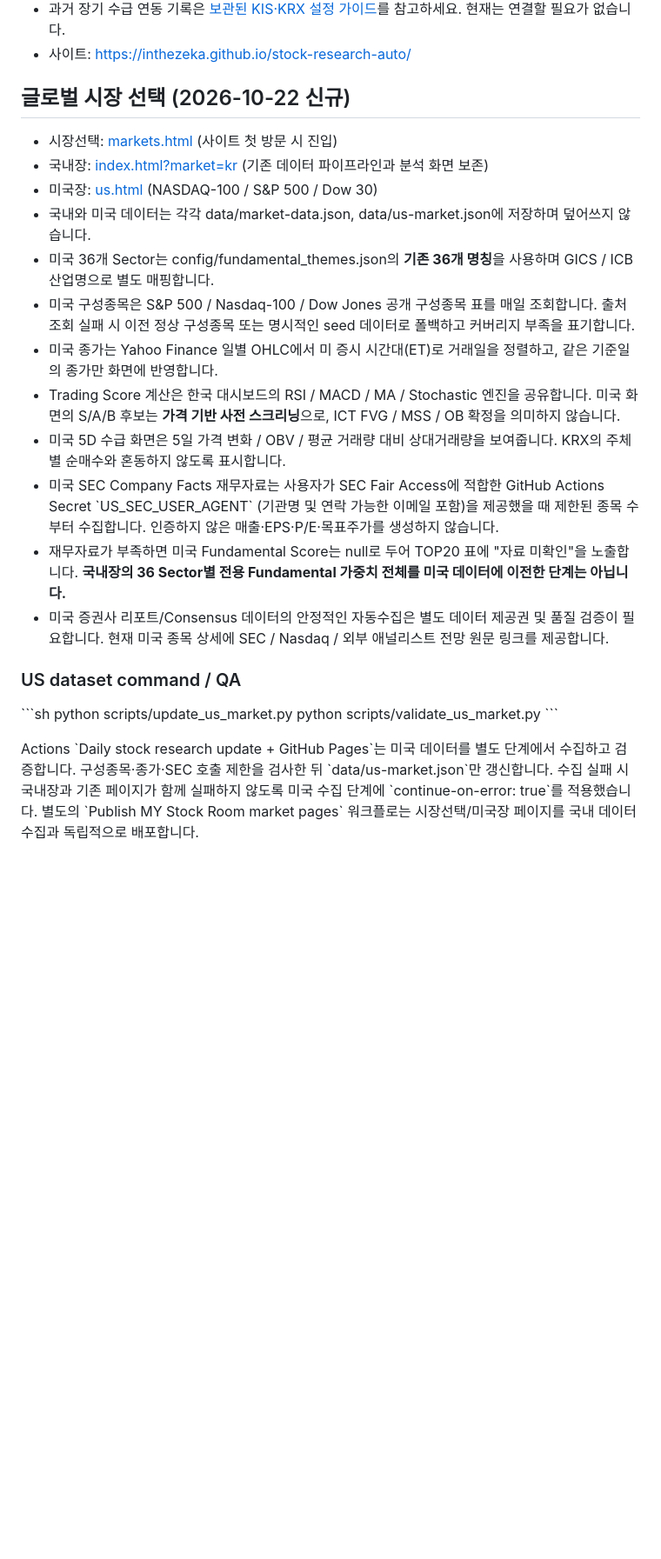
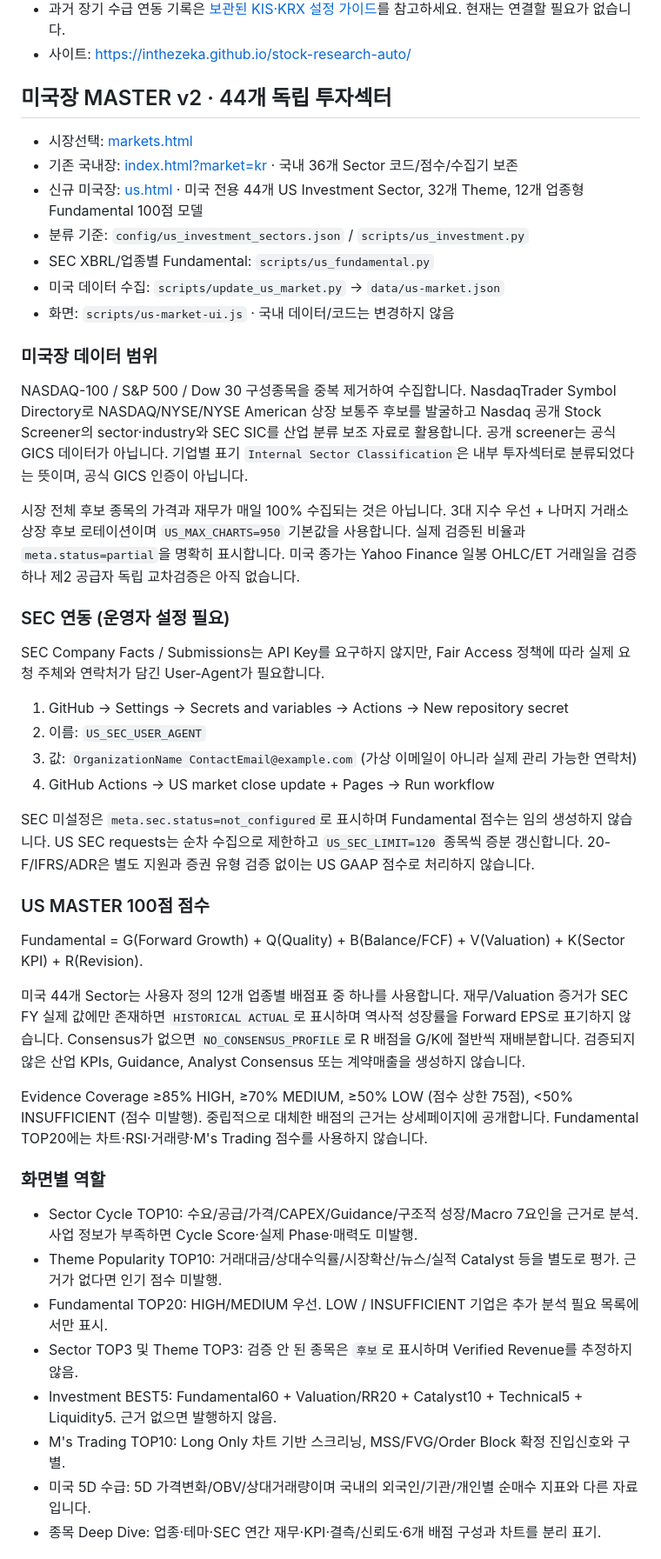
Before and after one commit to inthezeka/stock-research-auto, a Markdown page: README.md, the part around one of its changes. Shown at 87% size. Drawn GitHub-style; blank space fills up the shorter version.

Commit message:
docs(us): record independent 44-sector master design and exact SEC setup/coverage limitations

```diff
--- a/README.md
+++ b/README.md
@@ -138,26 +138,49 @@ python -m http.server 8080
 - 사이트: https://inthezeka.github.io/stock-research-auto/
 
 
-## 글로벌 시장 선택 (2026-10-22 신규)
+## 미국장 MASTER v2 · 44개 독립 투자섹터
 
-- 시장선택: [markets.html](markets.html) (사이트 첫 방문 시 진입)
-- 국내장: [index.html?market=kr](index.html?market=kr) (기존 데이터 파이프라인과 분석 화면 보존)
-- 미국장: [us.html](us.html) (NASDAQ-100 / S&P 500 / Dow 30)
-- 국내와 미국 데이터는 각각 data/market-data.json, data/us-market.json에 저장하며 덮어쓰지 않습니다.
-- 미국 36개 Sector는 config/fundamental_themes.json의 **기존 36개 명칭**을 사용하며 GICS / ICB 산업명으로 별도 매핑합니다.
-- 미국 구성종목은 S&P 500 / Nasdaq-100 / Dow Jones 공개 구성종목 표를 매일 조회합니다. 출처 조회 실패 시 이전 정상 구성종목 또는 명시적인 seed 데이터로 폴백하고 커버리지 부족을 표기합니다.
-- 미국 종가는 Yahoo Finance 일별 OHLC에서 미 증시 시간대(ET)로 거래일을 정렬하고, 같은 기준일의 종가만 화면에 반영합니다.
-- Trading Score 계산은 한국 대시보드의 RSI / MACD / MA / Stochastic 엔진을 공유합니다. 미국 화면의 S/A/B 후보는 **가격 기반 사전 스크리닝**으로, ICT FVG / MSS / OB 확정을 의미하지 않습니다.
-- 미국 5D 수급 화면은 5일 가격 변화 / OBV / 평균 거래량 대비 상대거래량을 보여줍니다. KRX의 주체별 순매수와 혼동하지 않도록 표시합니다.
-- 미국 SEC Company Facts 재무자료는 사용자가 SEC Fair Access에 적합한 GitHub Actions Secret \`US_SEC_USER_AGENT\` (기관명 및 연락 가능한 이메일 포함)을 제공했을 때 제한된 종목 수부터 수집합니다. 인증하지 않은 매출·EPS·P/E·목표주가를 생성하지 않습니다.
-- 재무자료가 부족하면 미국 Fundamental Score는 null로 두어 TOP20 표에 "자료 미확인"을 노출합니다. **국내장의 36 Sector별 전용 Fundamental 가중치 전체를 미국 데이터에 이전한 단계는 아닙니다.**
-- 미국 증권사 리포트/Consensus 데이터의 안정적인 자동수집은 별도 데이터 제공권 및 품질 검증이 필요합니다. 현재 미국 종목 상세에 SEC / Nasdaq / 외부 애널리스트 전망 원문 링크를 제공합니다.
+- 시장선택: [markets.html](markets.html)
+- 기존 국내장: [index.html?market=kr](index.html?market=kr) · 국내 36개 Sector 코드/점수/수집기 보존
+- 신규 미국장: [us.html](us.html) · 미국 전용 44개 US Investment Sector, 32개 Theme, 12개 업종형 Fundamental 100점 모델
+- 분류 기준: `config/us_investment_sectors.json` / `scripts/us_investment.py`
+- SEC XBRL/업종별 Fundamental: `scripts/us_fundamental.py`
+- 미국 데이터 수집: `scripts/update_us_market.py` → `data/us-market.json`
+- 화면: `scripts/us-market-ui.js` · 국내 데이터/코드는 변경하지 않음
 
-### US dataset command / QA
+### 미국장 데이터 범위
 
-\`\`\`sh
-python scripts/update_us_market.py
-python scripts/validate_us_market.py
-\`\`\`
+NASDAQ-100 / S&P 500 / Dow 30 구성종목을 중복 제거하여 수집합니다. NasdaqTrader Symbol Directory로 NASDAQ/NYSE/NYSE American 상장 보통주 후보를 발굴하고 Nasdaq 공개 Stock Screener의 sector·industry와 SEC SIC를 산업 분류 보조 자료로 활용합니다. 공개 screener는 공식 GICS 데이터가 아닙니다. 기업별 표기 `Internal Sector Classification`은 내부 투자섹터로 분류되었다는 뜻이며, 공식 GICS 인증이 아닙니다.
 
-Actions \`Daily stock research update + GitHub Pages\`는 미국 데이터를 별도 단계에서 수집하고 검증합니다. 구성종목·종가·SEC 호출 제한을 검사한 뒤 \`data/us-market.json\`만 갱신합니다. 수집 실패 시 국내장과 기존 페이지가 함께 실패하지 않도록 미국 수집 단계에 \`continue-on-error: true\`를 적용했습니다. 별도의 \`Publish MY Stock Room market pages\` 워크플로는 시장선택/미국장 페이지를 국내 데이터 수집과 독립적으로 배포합니다.
+시장 전체 후보 종목의 가격과 재무가 매일 100% 수집되는 것은 아닙니다. 3대 지수 우선 + 나머지 거래소 상장 후보 로테이션이며 `US_MAX_CHARTS=950` 기본값을 사용합니다. 실제 검증된 비율과 `meta.status=partial`을 명확히 표시합니다. 미국 종가는 Yahoo Finance 일봉 OHLC/ET 거래일을 검증하나 제2 공급자 독립 교차검증은 아직 없습니다.
+
+### SEC 연동 (운영자 설정 필요)
+
+SEC Company Facts / Submissions는 API Key를 요구하지 않지만, Fair Access 정책에 따라 실제 요청 주체와 연락처가 담긴 User-Agent가 필요합니다.
+
+1. GitHub → Settings → Secrets and variables → Actions → New repository secret
+2. 이름: `US_SEC_USER_AGENT`
+3. 값: `OrganizationName ContactEmail@example.com` (가상 이메일이 아니라 실제 관리 가능한 연락처)
+4. GitHub Actions → US market close update + Pages → Run workflow
+
+SEC 미설정은 `meta.sec.status=not_configured`로 표시하며 Fundamental 점수는 임의 생성하지 않습니다. US SEC requests는 순차 수집으로 제한하고 `US_SEC_LIMIT=120` 종목씩 증분 갱신합니다. 20-F/IFRS/ADR은 별도 지원과 증권 유형 검증 없이는 US GAAP 점수로 처리하지 않습니다.
+
+### US MASTER 100점 점수
+
+Fundamental = G(Forward Growth) + Q(Quality) + B(Balance/FCF) + V(Valuation) + K(Sector KPI) + R(Revision).
+
+미국 44개 Sector는 사용자 정의 12개 업종별 배점표 중 하나를 사용합니다. 재무/Valuation 증거가 SEC FY 실제 값에만 존재하면 `HISTORICAL ACTUAL`로 표시하며 역사적 성장률을 Forward EPS로 표기하지 않습니다. Consensus가 없으면 `NO_CONSENSUS_PROFILE`로 R 배점을 G/K에 절반씩 재배분합니다. 검증되지 않은 산업 KPIs, Guidance, Analyst Consensus 또는 계약매출을 생성하지 않습니다.
+
+Evidence Coverage ≥85% HIGH, ≥70% MEDIUM, ≥50% LOW (점수 상한 75점), <50% INSUFFICIENT (점수 미발행). 중립적으로 대체한 배점의 근거는 상세페이지에 공개합니다. Fundamental TOP20에는 차트·RSI·거래량·M's Trading 점수를 사용하지 않습니다.
+
+### 화면별 역할
+
+- Sector Cycle TOP10: 수요/공급/가격/CAPEX/Guidance/구조적 성장/Macro 7요인을 근거로 분석. 사업 정보가 부족하면 Cycle Score·실제 Phase·매력도 미발행.
+- Theme Popularity TOP10: 거래대금/상대수익률/시장확산/뉴스/실적 Catalyst 등을 별도로 평가. 근거가 없다면 인기 점수 미발행.
+- Fundamental TOP20: HIGH/MEDIUM 우선. LOW / INSUFFICIENT 기업은 추가 분석 필요 목록에서만 표시.
+- Sector TOP3 및 Theme TOP3: 검증 안 된 종목은 `후보`로 표시하며 Verified Revenue를 추정하지 않음.
+- Investment BEST5: Fundamental60 + Valuation/RR20 + Catalyst10 + Technical5 + Liquidity5. 근거 없으면 발행하지 않음.
+- M's Trading TOP10: Long Only 차트 기반 스크리닝, MSS/FVG/Order Block 확정 진입신호와 구별.
+- 미국 5D 수급: 5D 가격변화/OBV/상대거래량이며 국내의 외국인/기관/개인별 순매수 지표와 다른 자료입니다.
+- 종목 Deep Dive: 업종·테마·SEC 연간 재무·KPI·결측/신뢰도·6개 배점 구성과 차트를 분리 표기.
+
```
Also changed, not shown: other parts of README.md (+8 -0 lines).
